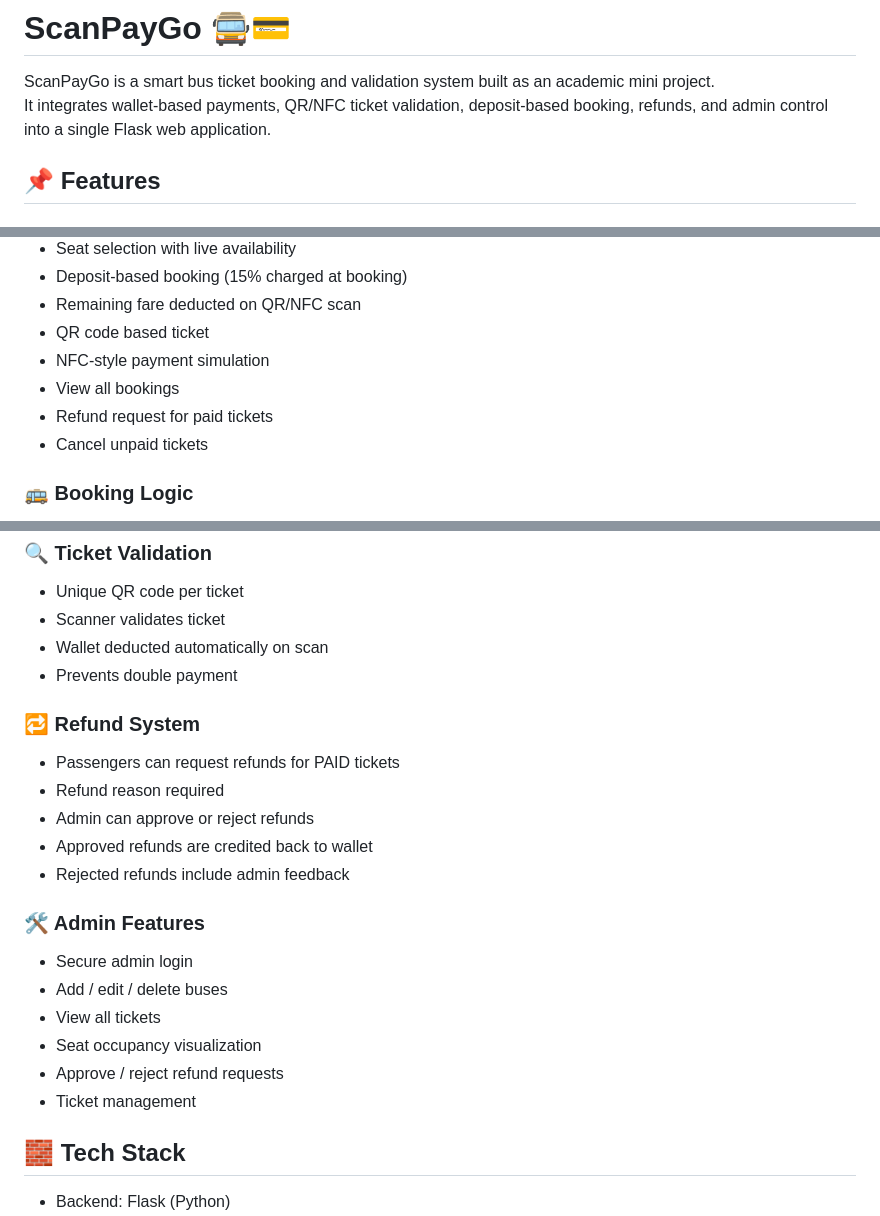
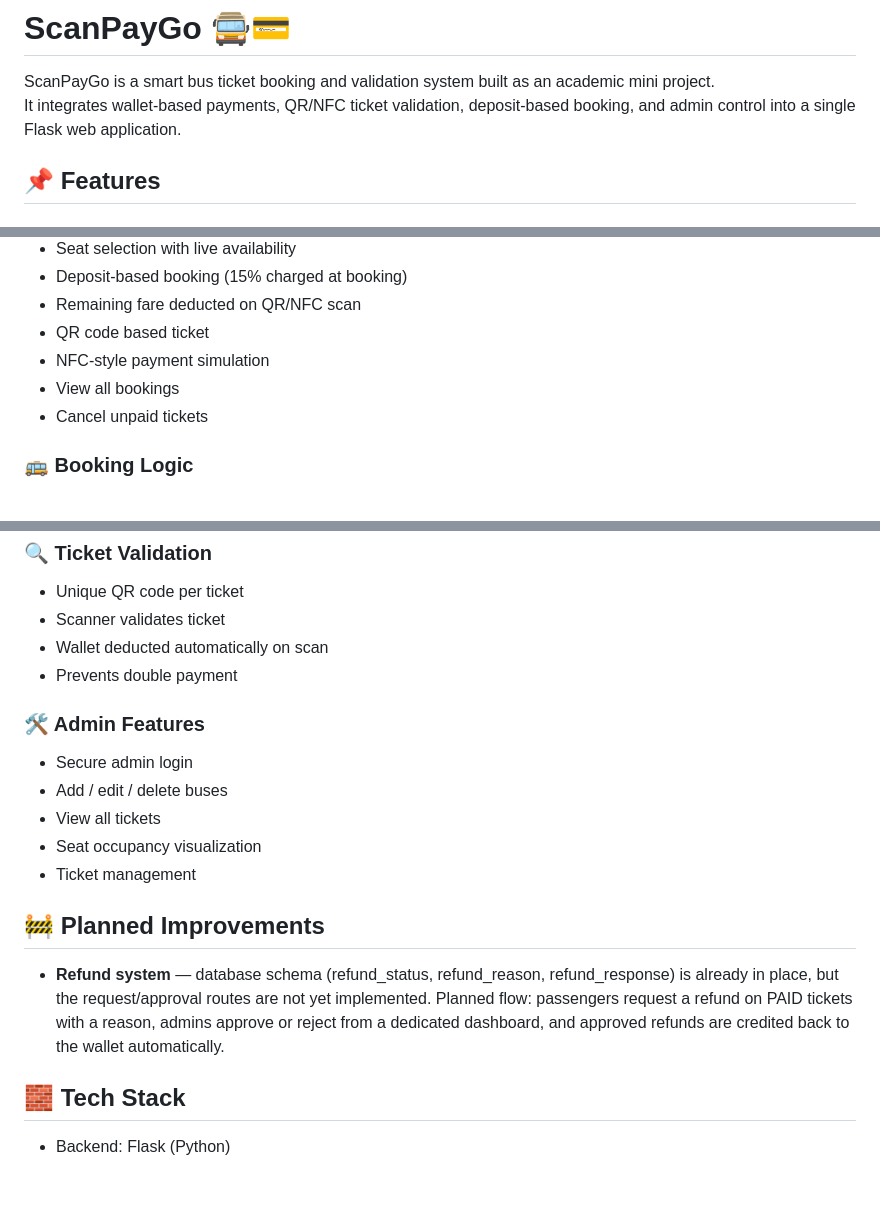
Before and after one commit to Hibza-Kudari/ScanPayGo, a Markdown page: README.md, 3 parts joined by grey strips. Drawn GitHub-style; blank space fills up the shorter version.

```diff
--- a/README.md
+++ b/README.md
@@ -1,7 +1,7 @@
 # ScanPayGo 🚍💳
 
 ScanPayGo is a smart bus ticket booking and validation system built as an academic mini project.
-It integrates wallet-based payments, QR/NFC ticket validation, deposit-based booking, refunds, and admin control into a single Flask web application.
+It integrates wallet-based payments, QR/NFC ticket validation, deposit-based booking, and admin control into a single Flask web application.
 
 ## 📌 Features
 
@@ -14,7 +14,6 @@ It integrates wallet-based payments, QR/NFC ticket validation, deposit-based boo
 - QR code based ticket
 - NFC-style payment simulation
 - View all bookings
-- Refund request for paid tickets
 - Cancel unpaid tickets
 
 ### 🚌 Booking Logic
@@ -29,20 +28,15 @@ It integrates wallet-based payments, QR/NFC ticket validation, deposit-based boo
 - Wallet deducted automatically on scan
 - Prevents double payment
 
-### 🔁 Refund System
-- Passengers can request refunds for PAID tickets
-- Refund reason required
-- Admin can approve or reject refunds
-- Approved refunds are credited back to wallet
-- Rejected refunds include admin feedback
-
 ### 🛠 Admin Features
 - Secure admin login
 - Add / edit / delete buses
 - View all tickets
 - Seat occupancy visualization
-- Approve / reject refund requests
 - Ticket management
+
+## 🚧 Planned Improvements
+- **Refund system** — database schema (refund_status, refund_reason, refund_response) is already in place, but the request/approval routes are not yet implemented. Planned flow: passengers request a refund on PAID tickets with a reason, admins approve or reject from a dedicated dashboard, and approved refunds are credited back to the wallet automatically.
 
 ## 🧱 Tech Stack
 - Backend: Flask (Python)
```
Also changed, not shown: other parts of README.md (+0 -1 lines).
